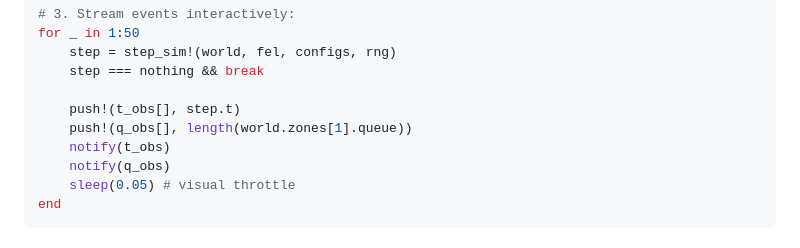
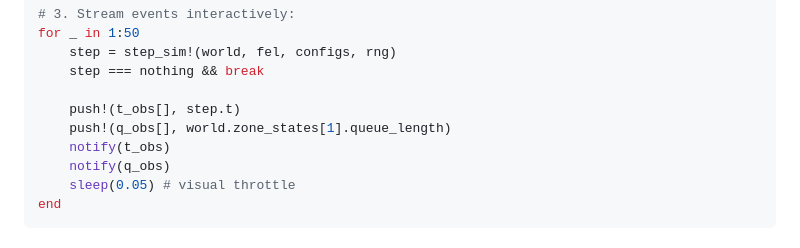
Before and after one commit to SouKot/SimDES.jl, a Markdown page: docs/src/makie_recipes.md, the part around the change. GitHub-like rendering.

```diff
--- a/docs/src/makie_recipes.md
+++ b/docs/src/makie_recipes.md
@@ -127,7 +127,7 @@ for _ in 1:50
     step === nothing && break
 
     push!(t_obs[], step.t)
-    push!(q_obs[], length(world.zones[1].queue))
+    push!(q_obs[], world.zone_states[1].queue_length)
     notify(t_obs)
     notify(q_obs)
     sleep(0.05) # visual throttle
```
Also changed, not shown: README.md (+1 -1 lines).
